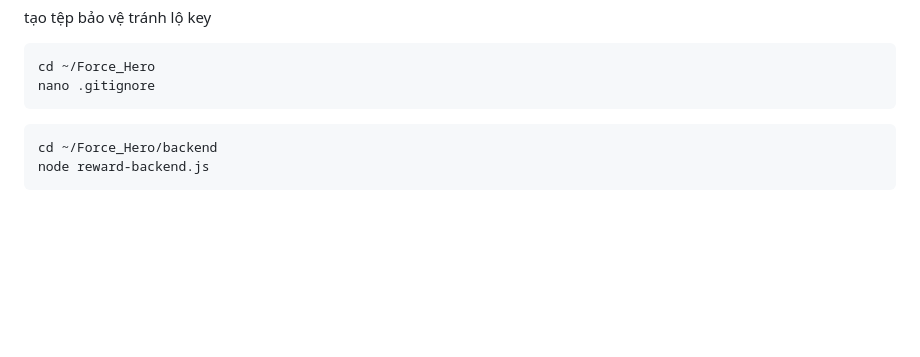
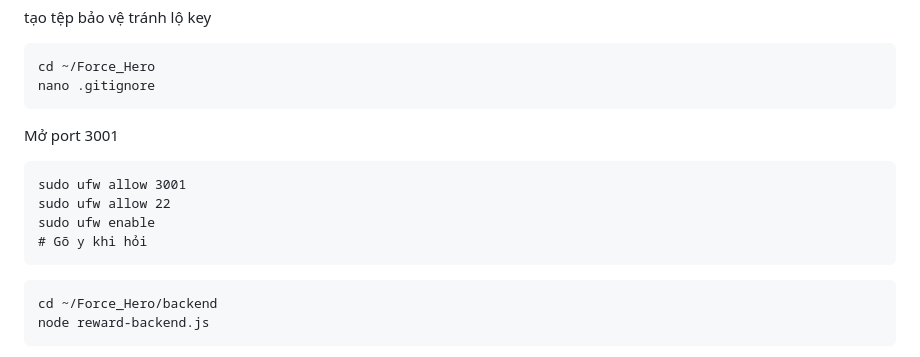
Before and after one commit to dcityuknow/Force_Hero, a Markdown page: README.md, the part around the change. Drawn GitHub-style; blank space fills up the shorter version.

````diff
--- a/README.md
+++ b/README.md
@@ -122,6 +122,14 @@ cd ~/Force_Hero
 nano .gitignore
 ```
 
+Mở port 3001
+```
+sudo ufw allow 3001
+sudo ufw allow 22
+sudo ufw enable
+# Gõ y khi hỏi
+```
+
 ```
 cd ~/Force_Hero/backend
 node reward-backend.js
````
